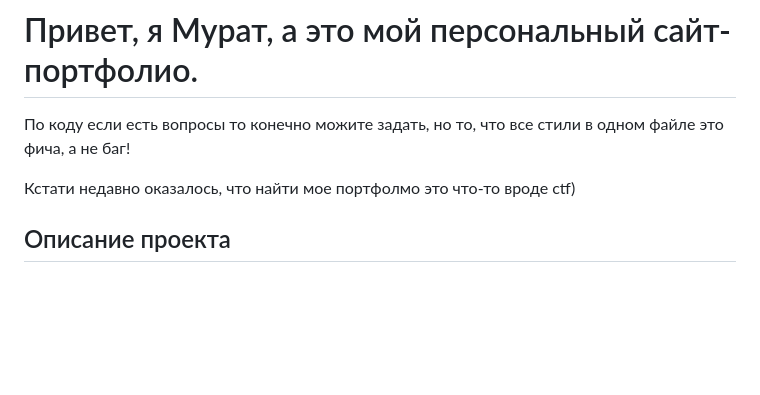
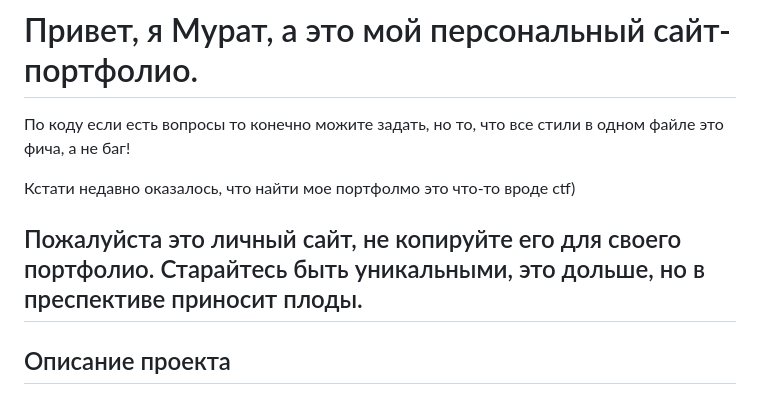
Before and after one commit to Mikarmk/mikdev.github.io, a Markdown page: README.md, the part around the change printed below. Drawn GitHub-style; blank space fills up the shorter version.

```diff
--- a/README.md
+++ b/README.md
@@ -3,6 +3,11 @@
 По коду если есть вопросы то конечно можите задать, но то, что все стили в одном файле это фича, а не баг!
 
 Кстати недавно оказалось, что найти мое портфолмо это что-то вроде ctf)
+
+
+
+## Пожалуйста это личный сайт, не копируйте его для своего портфолио. Старайтесь быть уникальными, это дольше, но в преспективе приносит плоды.
+
 
 ## Описание проекта
 
```
Also changed, not shown: other parts of README.md (+2 -0 lines).
